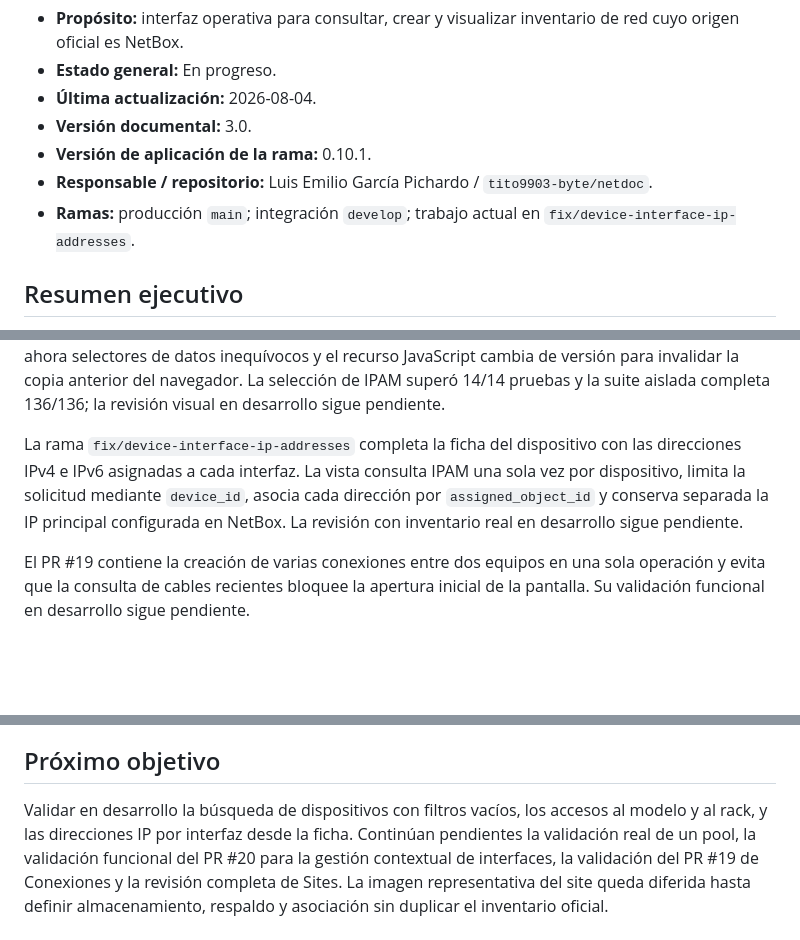
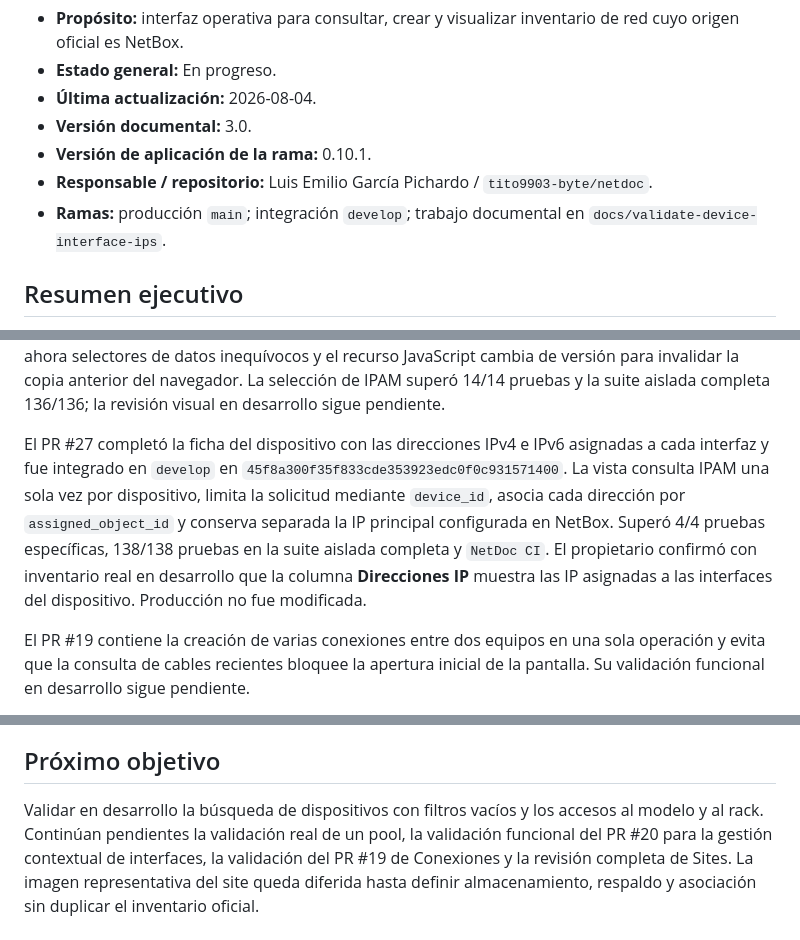
Before and after one commit to tito9903-byte/netdoc, a Markdown page: docs/PROJECT_STATUS.md, 3 parts joined by grey strips. Drawn GitHub-style; blank space fills up the shorter version.

```diff
--- a/docs/PROJECT_STATUS.md
+++ b/docs/PROJECT_STATUS.md
@@ -6,8 +6,8 @@
 - **Versión documental:** 3.0.
 - **Versión de aplicación de la rama:** 0.10.1.
 - **Responsable / repositorio:** Luis Emilio García Pichardo / `tito9903-byte/netdoc`.
-- **Ramas:** producción `main`; integración `develop`; trabajo actual en
-  `fix/device-interface-ip-addresses`.
+- **Ramas:** producción `main`; integración `develop`; trabajo documental en
+  `docs/validate-device-interface-ips`.
 
 ## Resumen ejecutivo
 
@@ -66,12 +66,15 @@ invalidar la copia anterior del navegador. La selección de IPAM superó 14/14
 pruebas y la suite aislada completa 136/136; la revisión visual en desarrollo
 sigue pendiente.
 
-La rama `fix/device-interface-ip-addresses` completa la ficha del dispositivo
-con las direcciones IPv4 e IPv6 asignadas a cada interfaz. La vista consulta
-IPAM una sola vez por dispositivo, limita la solicitud mediante `device_id`,
-asocia cada dirección por `assigned_object_id` y conserva separada la IP
-principal configurada en NetBox. La revisión con inventario real en desarrollo
-sigue pendiente.
+El PR #27 completó la ficha del dispositivo con las direcciones IPv4 e IPv6
+asignadas a cada interfaz y fue integrado en `develop` en
+`45f8a300f35f833cde353923edc0f0c931571400`. La vista consulta IPAM una sola
+vez por dispositivo, limita la solicitud mediante `device_id`, asocia cada
+dirección por `assigned_object_id` y conserva separada la IP principal
+configurada en NetBox. Superó 4/4 pruebas específicas, 138/138 pruebas en la
+suite aislada completa y `NetDoc CI`. El propietario confirmó con inventario
+real en desarrollo que la columna **Direcciones IP** muestra las IP asignadas
+a las interfaces del dispositivo. Producción no fue modificada.
 
 El PR #19 contiene la creación de varias conexiones entre dos equipos en una
 sola operación y evita que la consulta de cables recientes bloquee la apertura
@@ -279,9 +279,8 @@ configuran fuera del repositorio público. La versión documentada de NetBox es
 
 ## Próximo objetivo
 
-Validar en desarrollo la búsqueda de dispositivos con filtros vacíos, los
-accesos al modelo y al rack, y las direcciones IP por interfaz desde la ficha.
-Continúan pendientes la validación real de un pool,
+Validar en desarrollo la búsqueda de dispositivos con filtros vacíos y los
+accesos al modelo y al rack. Continúan pendientes la validación real de un pool,
 la validación funcional del PR #20 para la
 gestión contextual de interfaces, la validación del PR #19 de Conexiones y la
 revisión completa de Sites. La imagen representativa del site queda diferida
```
Also changed, not shown: other parts of docs/PROJECT_STATUS.md (+0 -3 lines), CHANGELOG.md (+2 -1 lines), NETDOC.md (+14 -5 lines).
